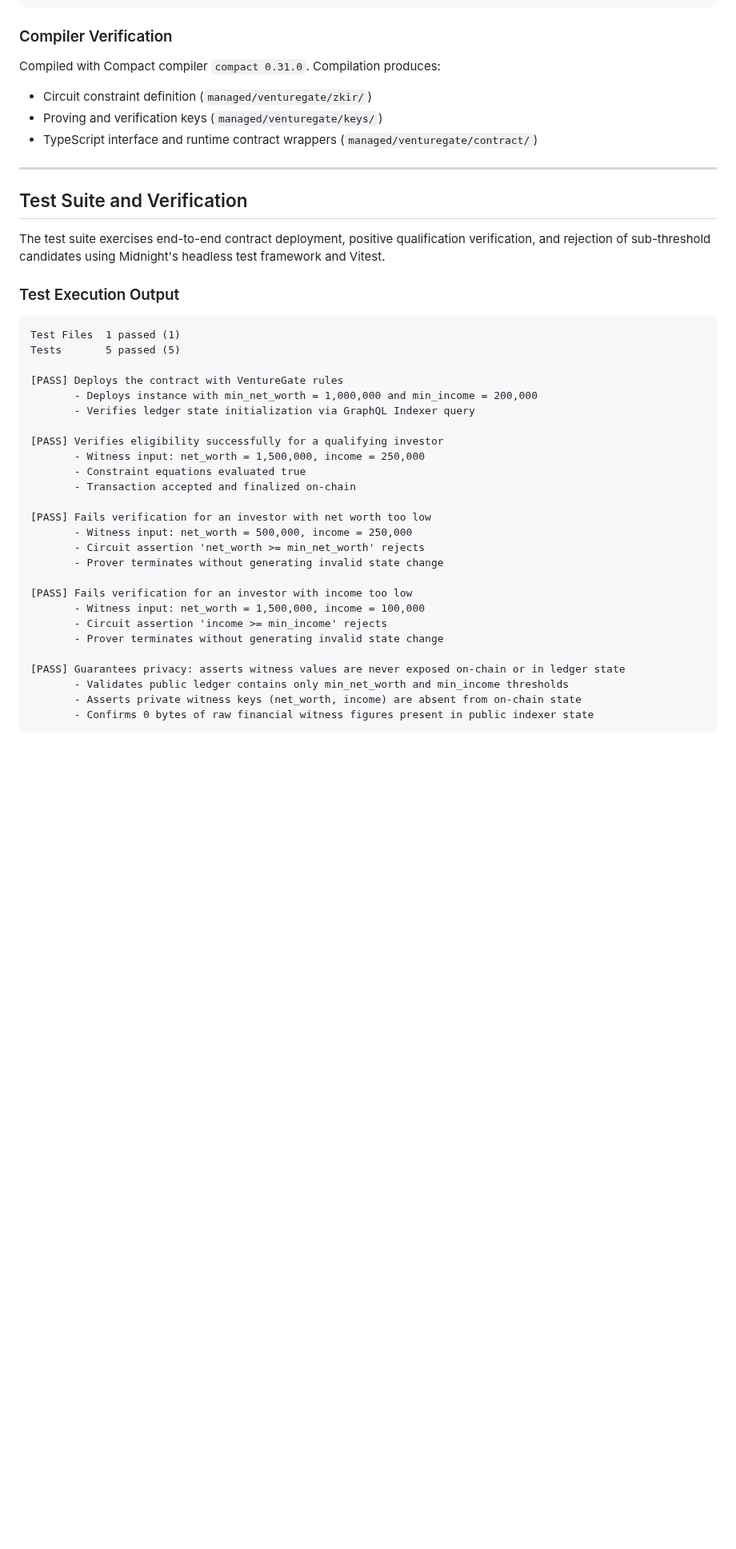
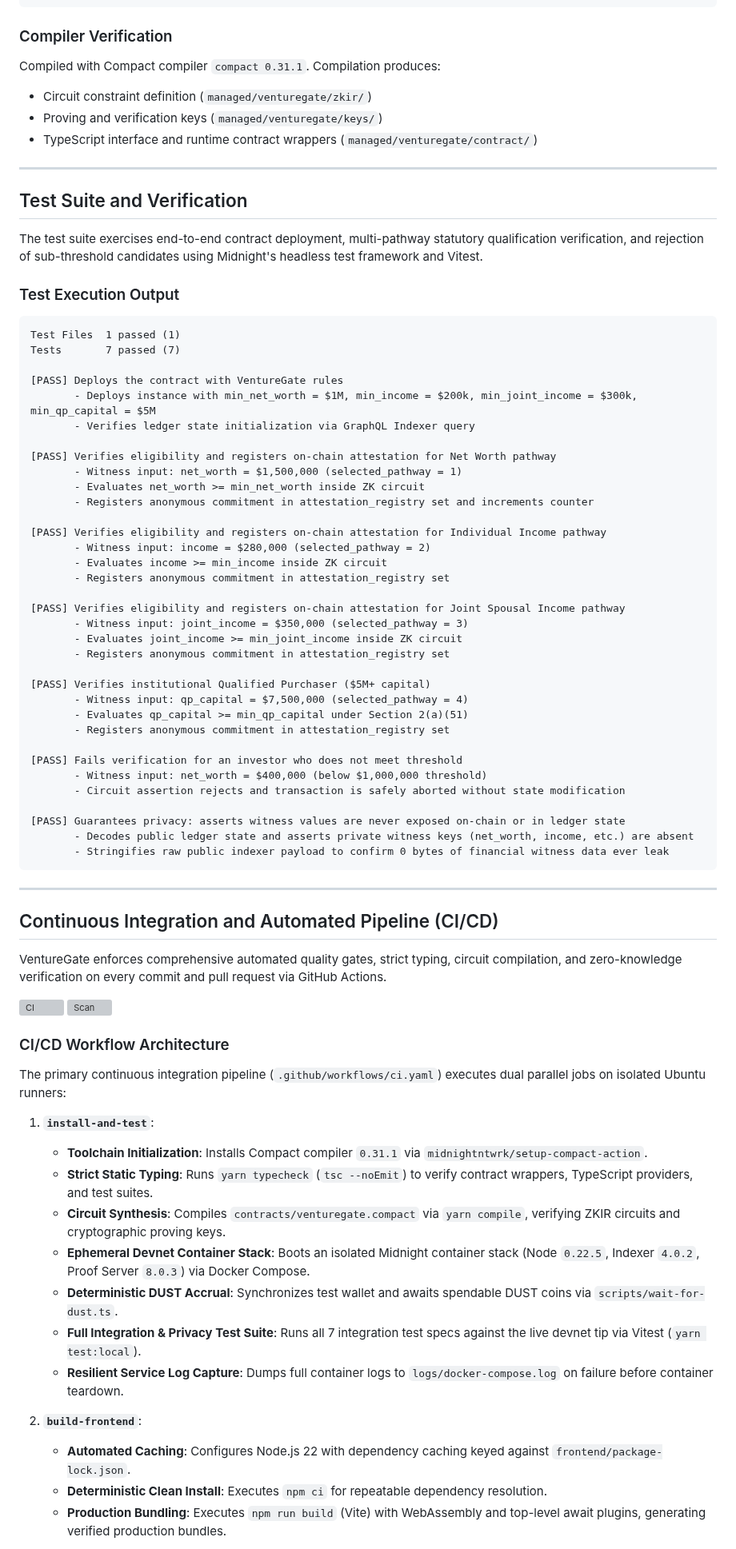
Before and after one commit to CodeBugMalik/VentureGate, a Markdown page: README.md, the part around one of its changes. Shown at 80% size. Rendered like a GitHub page; blank space fills up the shorter version; grey boxes are pictures that could not be loaded.

Commit message:
docs: add CI/CD pipeline section and GitHub Actions verification screenshot to README

````diff
--- a/README.md
+++ b/README.md
@@ -185,7 +185,7 @@ export circuit verify_accreditation(net_worth: Uint<32>, income: Uint<32>): [] {
 ```
 
 ### Compiler Verification
-Compiled with Compact compiler `compact 0.31.0`. Compilation produces:
+Compiled with Compact compiler `compact 0.31.1`. Compilation produces:
 * Circuit constraint definition (`managed/venturegate/zkir/`)
 * Proving and verification keys (`managed/venturegate/keys/`)
 * TypeScript interface and runtime contract wrappers (`managed/venturegate/contract/`)
@@ -194,35 +194,71 @@ Compiled with Compact compiler `compact 0.31.0`. Compilation produces:
 
 ## Test Suite and Verification
 
-The test suite exercises end-to-end contract deployment, positive qualification verification, and rejection of sub-threshold candidates using Midnight's headless test framework and Vitest.
+The test suite exercises end-to-end contract deployment, multi-pathway statutory qualification verification, and rejection of sub-threshold candidates using Midnight's headless test framework and Vitest.
 
 ### Test Execution Output
 
 ```
 Test Files  1 passed (1)
-Tests       5 passed (5)
+Tests       7 passed (7)
 
 [PASS] Deploys the contract with VentureGate rules
-       - Deploys instance with min_net_worth = 1,000,000 and min_income = 200,000
+       - Deploys instance with min_net_worth = $1M, min_income = $200k, min_joint_income = $300k, min_qp_capital = $5M
        - Verifies ledger state initialization via GraphQL Indexer query
 
-[PASS] Verifies eligibility successfully for a qualifying investor
-       - Witness input: net_worth = 1,500,000, income = 250,000
-       - Constraint equations evaluated true
-       - Transaction accepted and finalized on-chain
+[PASS] Verifies eligibility and registers on-chain attestation for Net Worth pathway
+       - Witness input: net_worth = $1,500,000 (selected_pathway = 1)
+       - Evaluates net_worth >= min_net_worth inside ZK circuit
+       - Registers anonymous commitment in attestation_registry set and increments counter
 
-[PASS] Fails verification for an investor with net worth too low
-       - Witness input: net_worth = 500,000, income = 250,000
-       - Circuit assertion 'net_worth >= min_net_worth' rejects
-       - Prover terminates without generating invalid state change
+[PASS] Verifies eligibility and registers on-chain attestation for Individual Income pathway
+       - Witness input: income = $280,000 (selected_pathway = 2)
+       - Evaluates income >= min_income inside ZK circuit
+       - Registers anonymous commitment in attestation_registry set
 
-[PASS] Fails verification for an investor with income too low
-       - Witness input: net_worth = 1,500,000, income = 100,000
-       - Circuit assertion 'income >= min_income' rejects
-       - Prover terminates without generating invalid state change
+[PASS] Verifies eligibility and registers on-chain attestation for Joint Spousal Income pathway
+       - Witness input: joint_income = $350,000 (selected_pathway = 3)
+       - Evaluates joint_income >= min_joint_income inside ZK circuit
+       - Registers anonymous commitment in attestation_registry set
+
+[PASS] Verifies institutional Qualified Purchaser ($5M+ capital)
+       - Witness input: qp_capital = $7,500,000 (selected_pathway = 4)
+       - Evaluates qp_capital >= min_qp_capital under Section 2(a)(51)
+       - Registers anonymous commitment in attestation_registry set
+
+[PASS] Fails verification for an investor who does not meet threshold
+       - Witness input: net_worth = $400,000 (below $1,000,000 threshold)
+       - Circuit assertion rejects and transaction is safely aborted without state modification
 
 [PASS] Guarantees privacy: asserts witness values are never exposed on-chain or in ledger state
-       - Validates public ledger contains only min_net_worth and min_income thresholds
-       - Asserts private witness keys (net_worth, income) are absent from on-chain state
-       - Confirms 0 bytes of raw financial witness figures present in public indexer state
+       - Decodes public ledger state and asserts private witness keys (net_worth, income, etc.) are absent
+       - Stringifies raw public indexer payload to confirm 0 bytes of financial witness data ever leak
 ```
+
+---
+
+## Continuous Integration and Automated Pipeline (CI/CD)
+
+VentureGate enforces comprehensive automated quality gates, strict typing, circuit compilation, and zero-knowledge verification on every commit and pull request via GitHub Actions.
+
+[![CI](https://github.com/CodeBugMalik/VentureGate/actions/workflows/ci.yaml/badge.svg)](https://github.com/CodeBugMalik/VentureGate/actions/workflows/ci.yaml)
+[![Scan](https://github.com/CodeBugMalik/VentureGate/actions/workflows/scan.yaml/badge.svg)](https://github.com/CodeBugMalik/VentureGate/actions/workflows/scan.yaml)
+
+### CI/CD Workflow Architecture
+
+The primary continuous integration pipeline (`.github/workflows/ci.yaml`) executes dual parallel jobs on isolated Ubuntu runners:
+
+1. **`install-and-test`**:
+   * **Toolchain Initialization**: Installs Compact compiler `0.31.1` via `midnightntwrk/setup-compact-action`.
+   * **Strict Static Typing**: Runs `yarn typecheck` (`tsc --noEmit`) to verify contract wrappers, TypeScript providers, and test suites.
+   * **Circuit Synthesis**: Compiles `contracts/venturegate.compact` via `yarn compile`, verifying ZKIR circuits and cryptographic proving keys.
+   * **Ephemeral Devnet Container Stack**: Boots an isolated Midnight container stack (Node `0.22.5`, Indexer `4.0.2`, Proof Server `8.0.3`) via Docker Compose.
+   * **Deterministic DUST Accrual**: Synchronizes test wallet and awaits spendable DUST coins via `scripts/wait-for-dust.ts`.
+   * **Full Integration & Privacy Test Suite**: Runs all 7 integration test specs against the live devnet tip via Vitest (`yarn test:local`).
+   * **Resilient Service Log Capture**: Dumps full container logs to `logs/docker-compose.log` on failure before container teardown.
+
+2. **`build-frontend`**:
+   * **Automated Caching**: Configures Node.js 22 with dependency caching keyed against `frontend/package-lock.json`.
+   * **Deterministic Clean Install**: Executes `npm ci` for repeatable dependency resolution.
+   * **Production Bundling**: Executes `npm run build` (Vite) with WebAssembly and top-level await plugins, generating verified production bundles.
+
````
Also changed, not shown: other parts of README.md (+9 -2 lines), sub assets/cicd.png (added).
